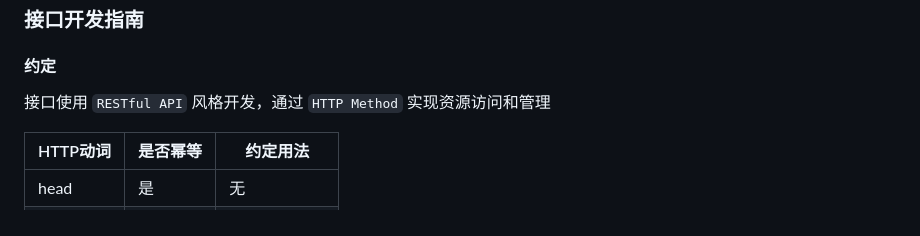
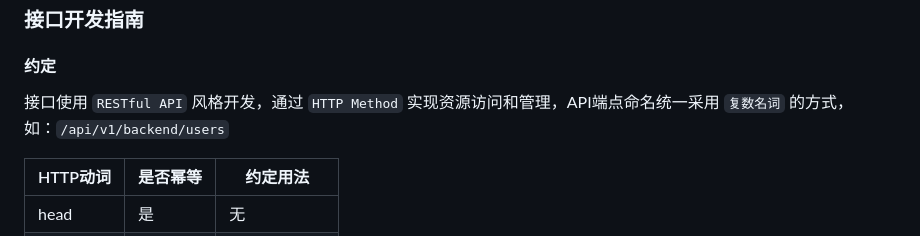
Before and after one commit to fastbooster/fastapi, a Markdown page: README.md, the part around the change. GitHub-like rendering.

Commit message:
接口开发指南

```diff
--- a/README.md
+++ b/README.md
@@ -114,7 +114,7 @@ python app/utils/init_city.py
 
 #### 约定
 
-接口使用 `RESTful API` 风格开发，通过 `HTTP Method` 实现资源访问和管理
+接口使用 `RESTful API` 风格开发，通过 `HTTP Method` 实现资源访问和管理，API端点命名统一采用 `复数名词` 的方式，如：`/api/v1/backend/users`
 
 | HTTP动词  | 是否幂等  | 约定用法
 |----------|----------|-------------
```
